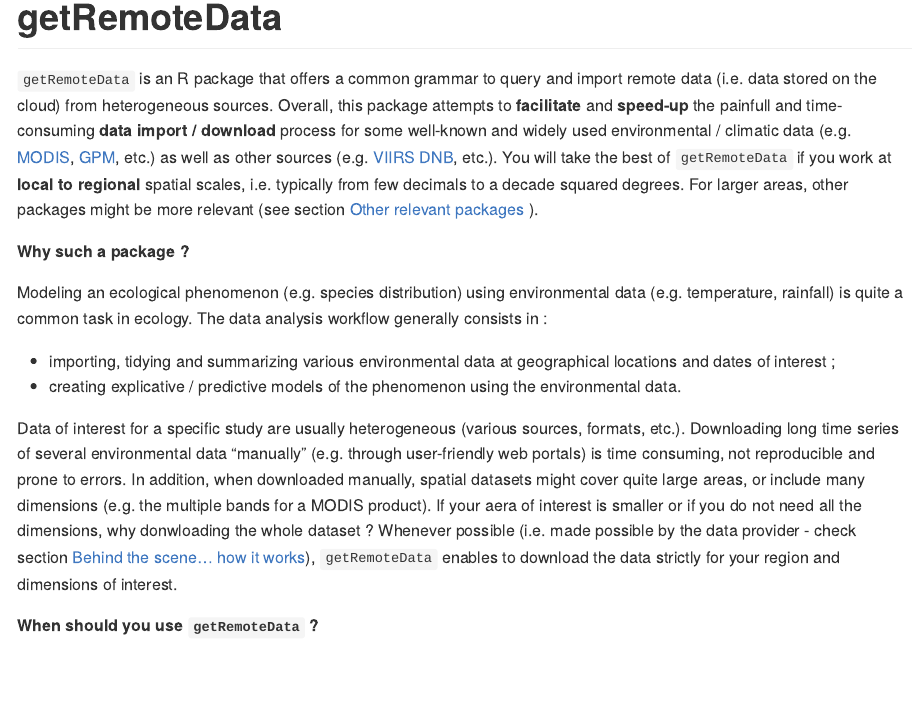
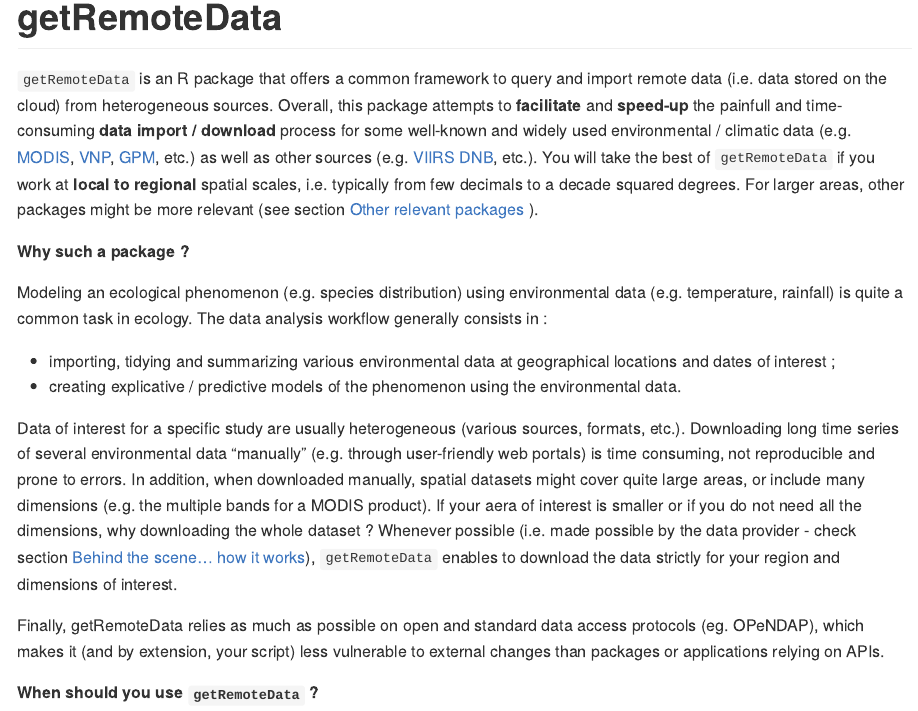
Before and after one commit to ptaconet/getremotedata, an R Markdown document (README.Rmd): the page in a window 1100 px wide, from its top. The pictures show the output file README.md that the author committed with the source, drawn offline in the style of GitHub; long lines of code are wrapped.

Commit message:
update readme

```diff
--- a/README.Rmd
+++ b/README.Rmd
@@ -19,7 +19,7 @@
 <!-- badges: start -->
 <!-- badges: end -->
 
-`getRemoteData` is an R package that offers a common grammar to query and import remote data (i.e. data stored on the cloud) from heterogeneous sources. Overall, this package attempts to **facilitate** and **speed-up** the painfull and time-consuming **data import / download** process for some well-known and widely used environmental / climatic data (e.g. [MODIS](https://modis.gsfc.nasa.gov/), [GPM](https://www.nasa.gov/mission_pages/GPM/main/index.html), etc.) as well as other sources (e.g. [VIIRS DNB](https://ngdc.noaa.gov/eog/viirs/download_dnb_composites.html), etc.). You will take the best of `getRemoteData` if you work at **local to regional** spatial scales, i.e. typically from few decimals to a decade squared degrees. For larger areas, other packages might be more relevant (see section [Other relevant packages](#other-relevant-packages) ).
+`getRemoteData` is an R package that offers a common framework to query and import remote data (i.e. data stored on the cloud) from heterogeneous sources. Overall, this package attempts to **facilitate** and **speed-up** the painfull and time-consuming **data import / download** process for some well-known and widely used environmental / climatic data (e.g. [MODIS](https://modis.gsfc.nasa.gov/), [VNP](https://lpdaac.usgs.gov/search/?query=VNP&page=2), [GPM](https://www.nasa.gov/mission_pages/GPM/main/index.html), etc.) as well as other sources (e.g. [VIIRS DNB](https://ngdc.noaa.gov/eog/viirs/download_dnb_composites.html), etc.). You will take the best of `getRemoteData` if you work at **local to regional** spatial scales, i.e. typically from few decimals to a decade squared degrees. For larger areas, other packages might be more relevant (see section [Other relevant packages](#other-relevant-packages) ).
 
 **Why such a package ?**
 
@@ -28,7 +28,9 @@
 - importing, tidying and summarizing various environmental data at geographical locations and dates of interest ;
 - creating explicative / predictive models of the phenomenon using the environmental data.
 
-Data of interest for a specific study are usually heterogeneous (various sources, formats, etc.). Downloading long time series of several environmental data "manually" (e.g. through user-friendly web portals) is time consuming, not reproducible and prone to errors. In addition, when downloaded manually, spatial datasets might cover quite large areas, or include many dimensions (e.g. the multiple bands for a MODIS product). If your aera of interest is smaller or if you do not need all the dimensions, why donwloading the whole dataset ? Whenever possible (i.e. made possible by the data provider - check section [Behind the scene... how it  works](#behind-the-scene-...-how-it-works)), `getRemoteData` enables to download the data strictly for your region and dimensions of interest.
+Data of interest for a specific study are usually heterogeneous (various sources, formats, etc.). Downloading long time series of several environmental data "manually" (e.g. through user-friendly web portals) is time consuming, not reproducible and prone to errors. In addition, when downloaded manually, spatial datasets might cover quite large areas, or include many dimensions (e.g. the multiple bands for a MODIS product). If your aera of interest is smaller or if you do not need all the dimensions, why downloading the whole dataset ? Whenever possible (i.e. made possible by the data provider - check section [Behind the scene... how it  works](#behind-the-scene-...-how-it-works)), `getRemoteData` enables to download the data strictly for your region and dimensions of interest.
+
+Finally, getRemoteData relies as much as possible on open and standard data access protocols (eg. OPeNDAP), which makes it (and by extension, your script) less vulnerable to external changes than packages or applications relying on APIs.
 
 **When should you use `getRemoteData` ?**
 
```
Also changed, not shown: README.md, README.Rmd (1 more changed lines), 2 other files.
